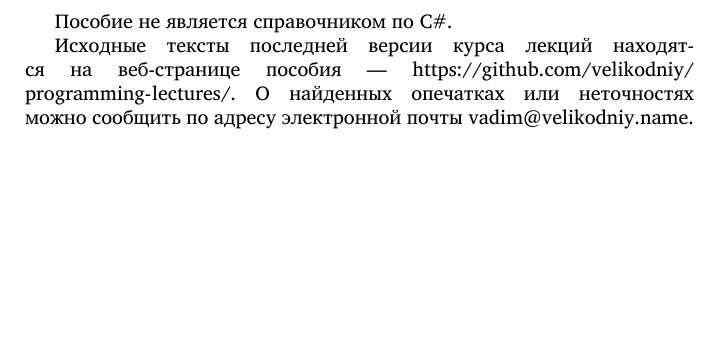
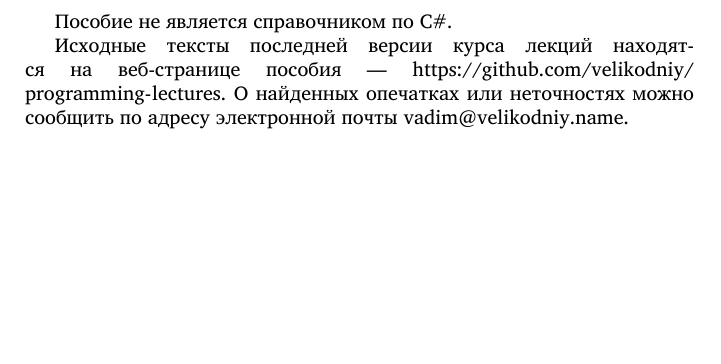
Before and after one commit to velikodniy/programming-lectures, a LaTeX book (tex/book.tex, which reads tex/preface.tex): part of page 5 of 69, cut so that both start at the same text. Compiled offline with XeLaTeX; a missing font is replaced by an installed copy or a similar font.

Commit message:
Незначительная опечатка в адресе репозитория

```diff
--- a/tex/preface.tex
+++ b/tex/preface.tex
@@ -9,6 +9,6 @@
 
 Исходные тексты последней версии курса лекций находятся на
 веб-странице пособия —
-\url{https://github.com/velikodniy/programming-lectures/}. О найденных
+\url{https://github.com/velikodniy/programming-lectures}. О найденных
 опечатках или неточностях можно сообщить по адресу электронной почты
 \href{mailto:vadim@veikodniy.name}{vadim@velikodniy.name}.
```
